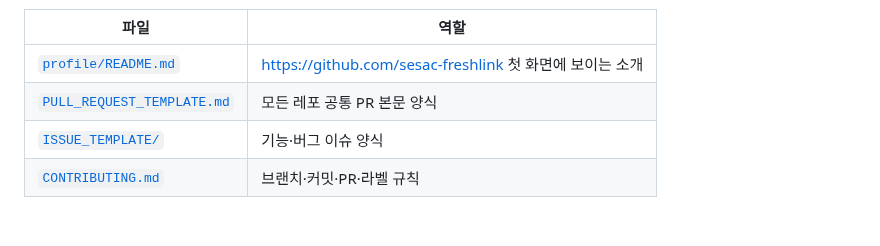
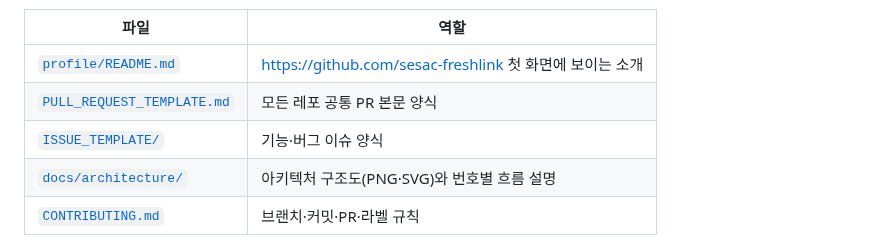
Before and after one commit to sesac-freshlink/.github, a Markdown page: README.md, the part around the change. GitHub-like rendering; blank space fills up the shorter version.

Commit message:
docs: 아키텍처 구조도와 번호별 흐름 설명 추가
Co-Authored-By: Claude Opus 5.5 (1M context) <noreply@anthropic.com>

```diff
--- a/README.md
+++ b/README.md
@@ -7,6 +7,7 @@ FreshLink Organization 공통 설정 레포. 여기 있는 파일은 **Organizat
 | [`profile/README.md`](profile/README.md) | https://github.com/sesac-freshlink 첫 화면에 보이는 소개 |
 | [`PULL_REQUEST_TEMPLATE.md`](PULL_REQUEST_TEMPLATE.md) | 모든 레포 공통 PR 본문 양식 |
 | [`ISSUE_TEMPLATE/`](ISSUE_TEMPLATE) | 기능·버그 이슈 양식 |
+| [`docs/architecture/`](docs/architecture) | 아키텍처 구조도(PNG·SVG)와 번호별 흐름 설명 |
 | [`CONTRIBUTING.md`](CONTRIBUTING.md) | 브랜치·커밋·PR·라벨 규칙 |
 
 앞으로 추가할 것: 재사용 워크플로 `workflows/spring-build.yml`, `workflows/frontend-deploy.yml` (각 서비스 레포가 몇 줄로 불러 쓴다).
```
Also changed, not shown: docs/architecture/README.md (added, +47 -0 lines), docs/architecture/architecture.png (added), 1 other file.
